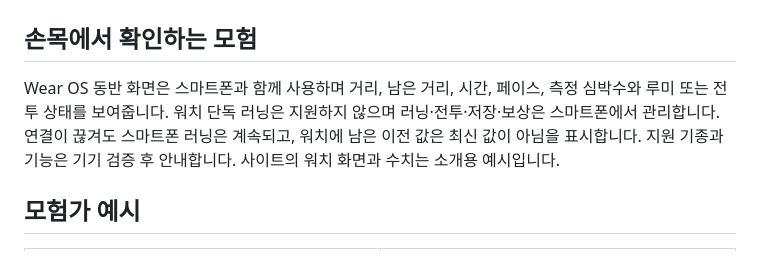
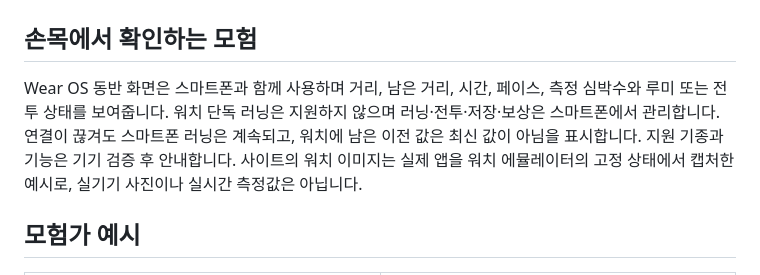
Before and after one commit to EugeneAhn777/dungeon-run-showcase, a Markdown page: README.md, the part around the change. Rendered like a GitHub page.

```diff
--- a/README.md
+++ b/README.md
@@ -37,7 +37,7 @@
 
 ## 손목에서 확인하는 모험
 
-Wear OS 동반 화면은 스마트폰과 함께 사용하며 거리, 남은 거리, 시간, 페이스, 측정 심박수와 루미 또는 전투 상태를 보여줍니다. 워치 단독 러닝은 지원하지 않으며 러닝·전투·저장·보상은 스마트폰에서 관리합니다. 연결이 끊겨도 스마트폰 러닝은 계속되고, 워치에 남은 이전 값은 최신 값이 아님을 표시합니다. 지원 기종과 기능은 기기 검증 후 안내합니다. 사이트의 워치 화면과 수치는 소개용 예시입니다.
+Wear OS 동반 화면은 스마트폰과 함께 사용하며 거리, 남은 거리, 시간, 페이스, 측정 심박수와 루미 또는 전투 상태를 보여줍니다. 워치 단독 러닝은 지원하지 않으며 러닝·전투·저장·보상은 스마트폰에서 관리합니다. 연결이 끊겨도 스마트폰 러닝은 계속되고, 워치에 남은 이전 값은 최신 값이 아님을 표시합니다. 지원 기종과 기능은 기기 검증 후 안내합니다. 사이트의 워치 이미지는 실제 앱을 워치 에뮬레이터의 고정 상태에서 캡처한 예시로, 실기기 사진이나 실시간 측정값은 아닙니다.
 
 ## 모험가 예시
 
```
Also changed, not shown: images/watch-battle.png (added), images/watch-running.png (added), 2 other files.
